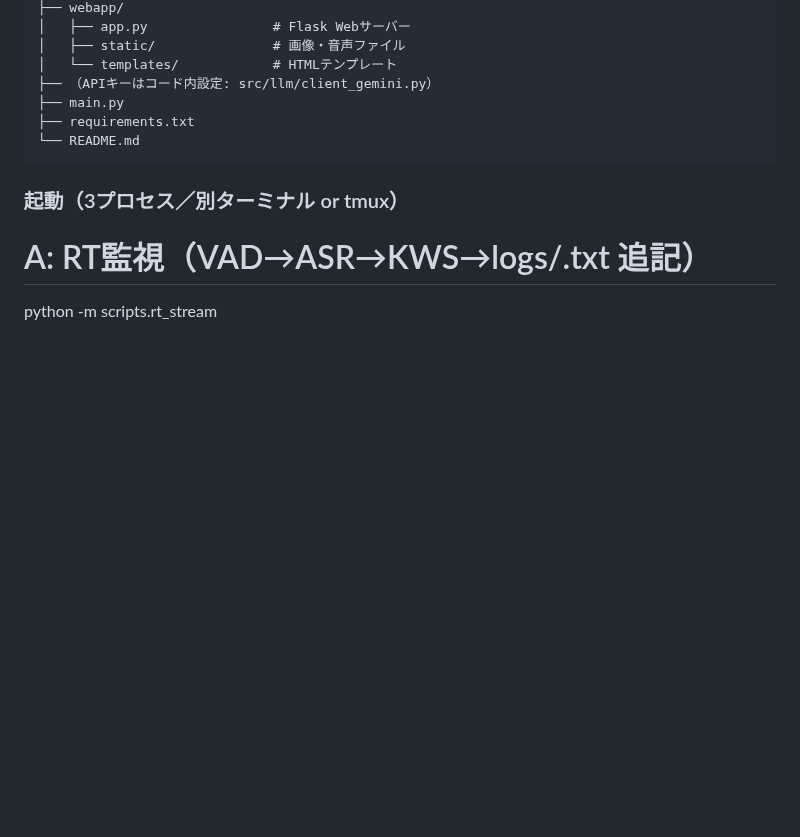
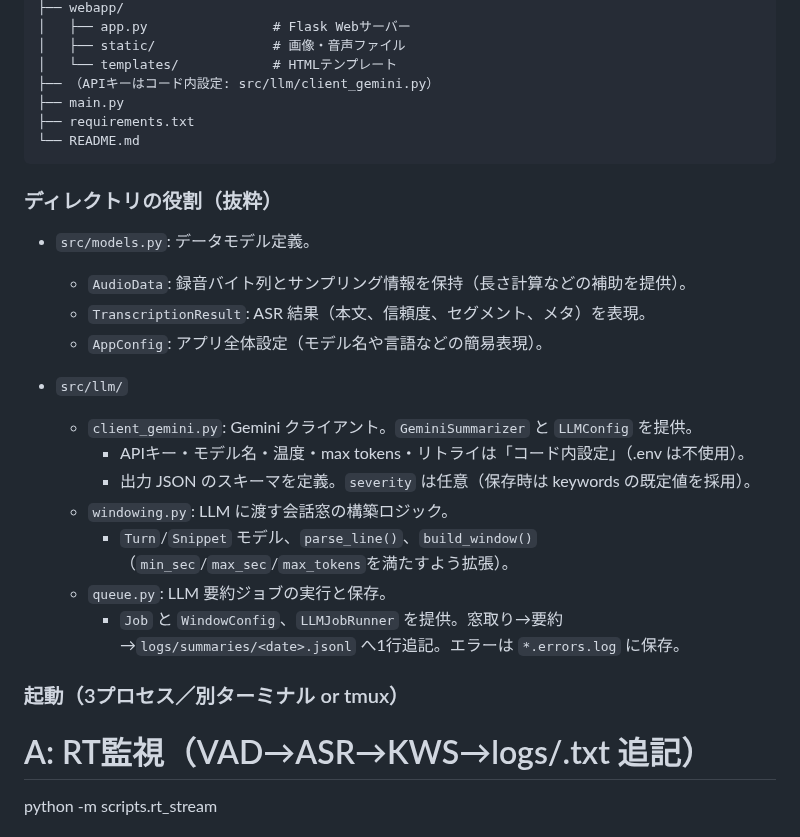
Before and after one commit to j23033it/CaShield, a Markdown page: README.md, the part around the change. Rendered like a GitHub page; blank space fills up the shorter version.

Commit message:
ディレクトリの役割に models.py と llm 配下 （client_gemini/windowing/queue）の説明を追加

````diff
--- a/README.md
+++ b/README.md
@@ -173,6 +173,22 @@ python -m webapp.app
 └── README.md
 ```
 
+### ディレクトリの役割（抜粋）
+
+- `src/models.py`: データモデル定義。
+  - `AudioData`: 録音バイト列とサンプリング情報を保持（長さ計算などの補助を提供）。
+  - `TranscriptionResult`: ASR 結果（本文、信頼度、セグメント、メタ）を表現。
+  - `AppConfig`: アプリ全体設定（モデル名や言語などの簡易表現）。
+
+- `src/llm/`
+  - `client_gemini.py`: Gemini クライアント。`GeminiSummarizer` と `LLMConfig` を提供。
+    - APIキー・モデル名・温度・max tokens・リトライは「コード内設定」（.env は不使用）。
+    - 出力 JSON のスキーマを定義。`severity` は任意（保存時は keywords の既定値を採用）。
+  - `windowing.py`: LLM に渡す会話窓の構築ロジック。
+    - `Turn`/`Snippet` モデル、`parse_line()`、`build_window()`（`min_sec`/`max_sec`/`max_tokens`を満たすよう拡張）。
+  - `queue.py`: LLM 要約ジョブの実行と保存。
+    - `Job` と `WindowConfig`、`LLMJobRunner` を提供。窓取り→要約→`logs/summaries/<date>.jsonl` へ1行追記。エラーは `*.errors.log` に保存。
+
 ### 起動（3プロセス／別ターミナル or tmux）
 
 # A: RT監視（VAD→ASR→KWS→logs/<date>.txt 追記）
````
